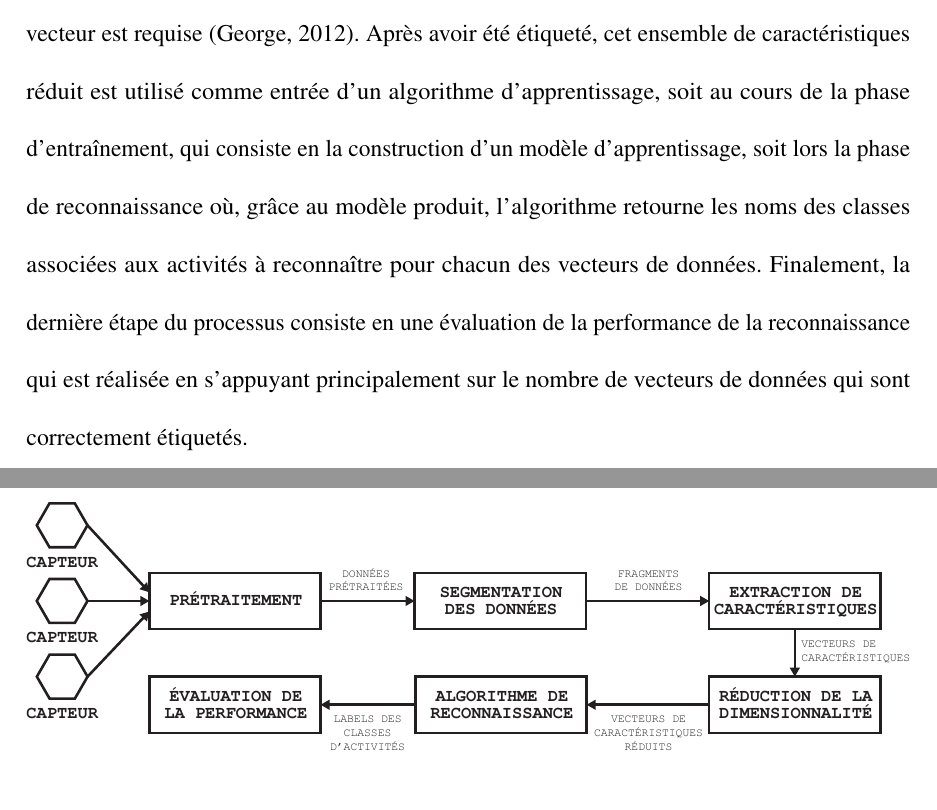
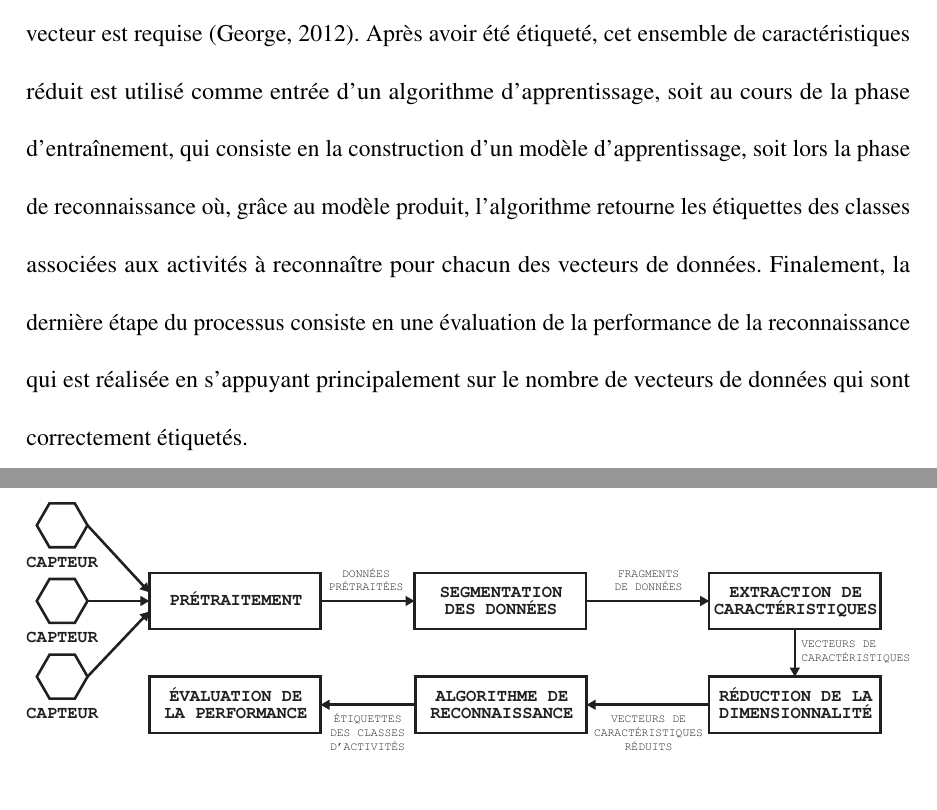
Before and after one commit to FlorentinTh/PhD-Thesis, a LaTeX thesis (src/main.tex, which reads src/content/chapitre2.tex): two parts of pages 57 and 58 of 262, joined at a grey line, cut so that both start at the same text. Compiled offline with pdfLaTeX; a missing bibliography style is replaced by a similar one.

Commit message:
tiny corrections on thesis

```diff
--- a/src/content/chapitre2.tex
+++ b/src/content/chapitre2.tex
@@ -82,7 +82,7 @@ Les deux avantages principaux de cette récente implémentation d'architecture d
 
 \section{Le processus d'apprentissage pour la reconnaissance des activités}
 
-Le processus d'apprentissage pour la reconnaissance d'activités est un ensemble d'étapes qu'il est généralement possible de réaliser pour reconnaître des activités. Tel qu'illustré par la Figure \ref{fig:ar_process}, ce processus requiert des données initiales fournies par les capteurs ambiants ou portables. Celles-ci n'ont alors été soumises à aucun traitement en particulier, ce sont donc des données brutes. Principalement en fonction de la condition des capteurs et de la transmission des valeurs, les données obtenues peuvent se retrouver altérées. Afin d'améliorer leur qualité, il est donc possible, dans un second temps, d'effectuer une étape de prétraitement. Ensuite, puisque les données renvoyées représentent un signal ayant une longueur potentiellement infinie, il est impératif de segmenter ce dernier en plusieurs fragments, sur chacun desquels des propriétés discriminantes sont calculées. L'ensemble de celles-ci, une fois extraites, constitue alors une abstraction du fragment traité. Le signal fragmenté est donc réduit à un unique vecteur de caractéristiques pour chaque segment. Dans certains cas, il peut s'avérer que celui-ci contienne un nombre de propriétés suffisant pour impacter négativement la performance de la reconnaissance\textemdash auquel cas, une étape supplémentaire pour réduire la dimensionnalité du vecteur est requise \citep{George2012}. Après avoir été étiqueté, cet ensemble de caractéristiques réduit est utilisé comme entrée d'un algorithme d'apprentissage, soit au cours de la phase d'entraînement, qui consiste en la construction d'un modèle d'apprentissage, soit lors la phase de reconnaissance où, grâce au modèle produit, l'algorithme retourne les noms des classes associées aux activités à reconnaître pour chacun des vecteurs de données. Finalement, la dernière étape du processus consiste en une évaluation de la performance de la reconnaissance qui est réalisée en s'appuyant principalement sur le nombre de vecteurs de données qui sont correctement étiquetés.
+Le processus d'apprentissage pour la reconnaissance d'activités est un ensemble d'étapes qu'il est généralement possible de réaliser pour reconnaître des activités. Tel qu'illustré par la Figure \ref{fig:ar_process}, ce processus requiert des données initiales fournies par les capteurs ambiants ou portables. Celles-ci n'ont alors été soumises à aucun traitement en particulier, ce sont donc des données brutes. Principalement en fonction de la condition des capteurs et de la transmission des valeurs, les données obtenues peuvent se retrouver altérées. Afin d'améliorer leur qualité, il est donc possible, dans un second temps, d'effectuer une étape de prétraitement. Ensuite, puisque les données renvoyées représentent un signal ayant une longueur potentiellement infinie, il est impératif de segmenter ce dernier en plusieurs fragments, sur chacun desquels des propriétés discriminantes sont calculées. L'ensemble de celles-ci, une fois extraites, constitue alors une abstraction du fragment traité. Le signal fragmenté est donc réduit à un unique vecteur de caractéristiques pour chaque segment. Dans certains cas, il peut s'avérer que celui-ci contienne un nombre de propriétés suffisant pour impacter négativement la performance de la reconnaissance\textemdash auquel cas, une étape supplémentaire pour réduire la dimensionnalité du vecteur est requise \citep{George2012}. Après avoir été étiqueté, cet ensemble de caractéristiques réduit est utilisé comme entrée d'un algorithme d'apprentissage, soit au cours de la phase d'entraînement, qui consiste en la construction d'un modèle d'apprentissage, soit lors la phase de reconnaissance où, grâce au modèle produit, l'algorithme retourne les étiquettes des classes associées aux activités à reconnaître pour chacun des vecteurs de données. Finalement, la dernière étape du processus consiste en une évaluation de la performance de la reconnaissance qui est réalisée en s'appuyant principalement sur le nombre de vecteurs de données qui sont correctement étiquetés.
 
 \begin{figure}[H]
 	\centering
```
Also changed, not shown: src/assets/figures/chapter2/ar_process.pdf, 3 other files.
